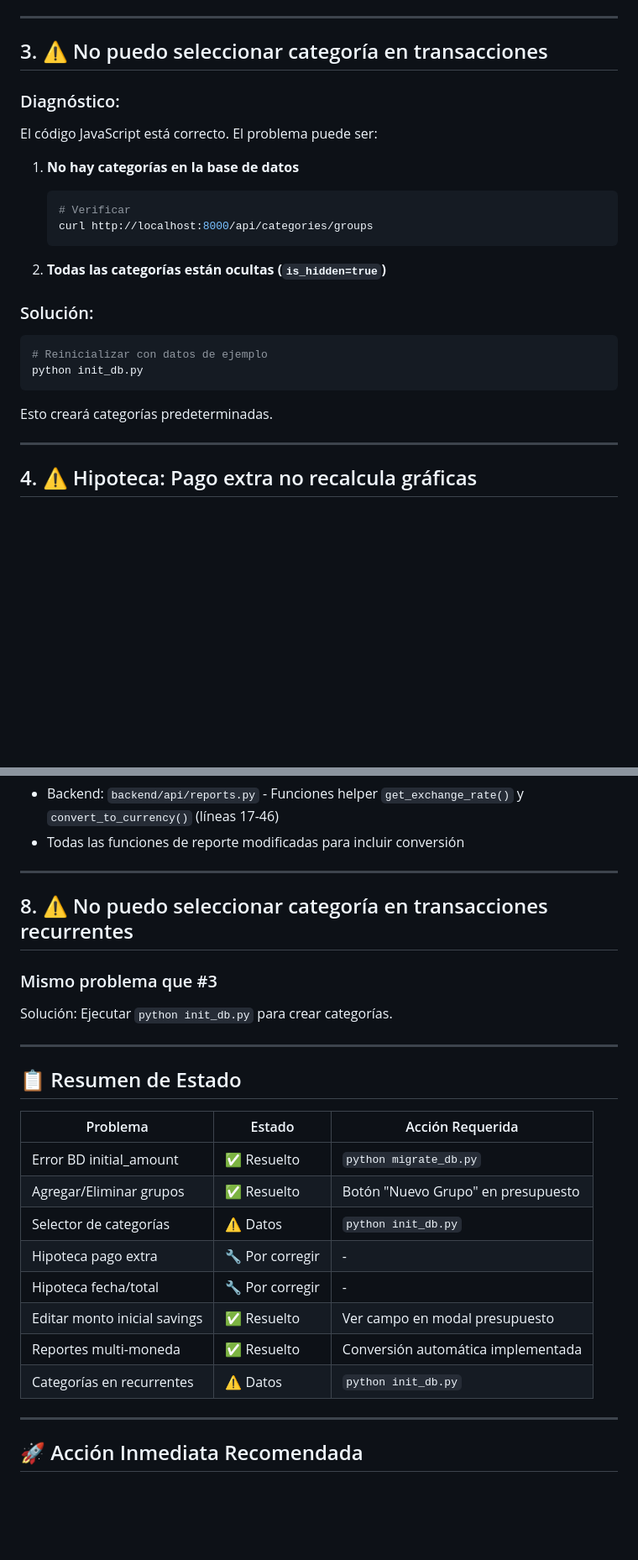
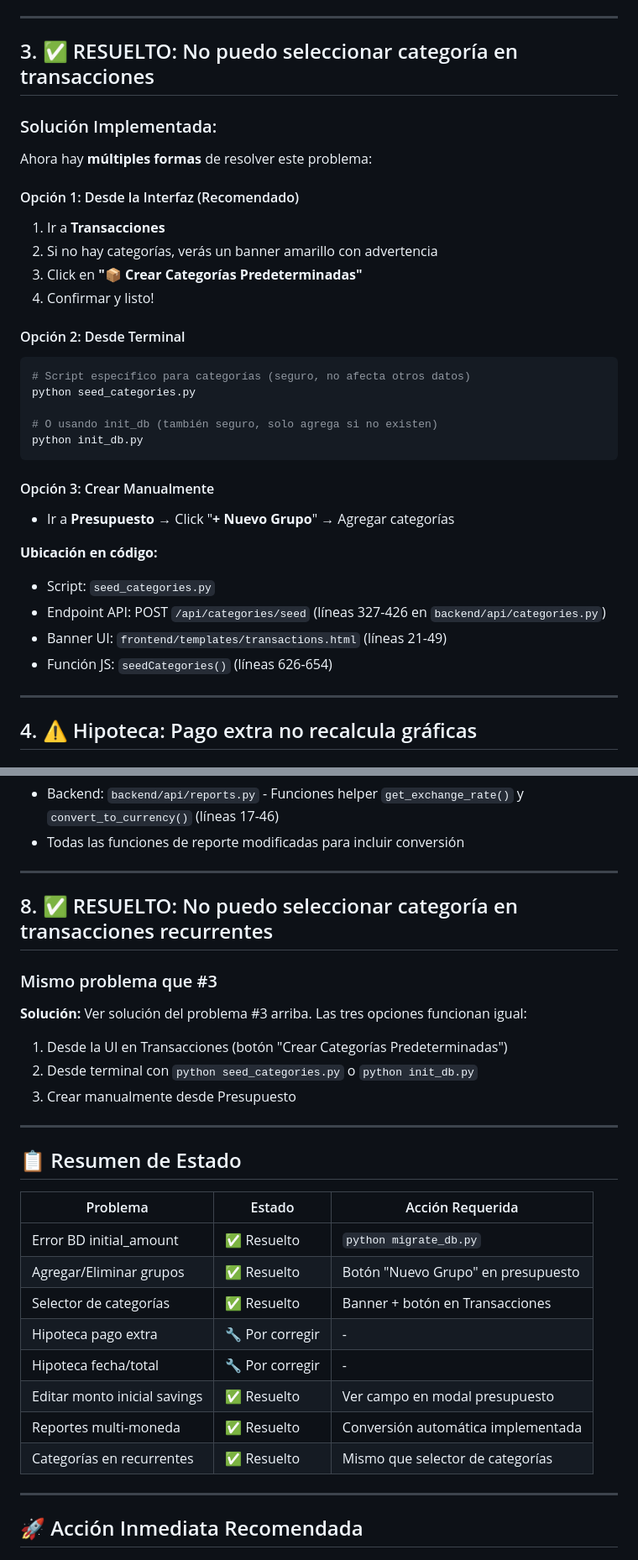
Before and after one commit to oscarems/personal_finances, a Markdown page: PROBLEMAS_Y_SOLUCIONES.md, 2 parts joined by grey strips. Shown at 84% size. Rendered like a GitHub page; blank space fills up the shorter version.

Commit message:
Actualiza documentación con problema #3 y #8 resueltos

````diff
--- a/PROBLEMAS_Y_SOLUCIONES.md
+++ b/PROBLEMAS_Y_SOLUCIONES.md
@@ -47,26 +47,35 @@ Ya puedes gestionar grupos desde la interfaz de presupuesto:
 
 ---
 
-## 3. ⚠️ No puedo seleccionar categoría en transacciones
+## 3. ✅ RESUELTO: No puedo seleccionar categoría en transacciones
 
-### Diagnóstico:
-El código JavaScript está correcto. El problema puede ser:
+### Solución Implementada:
 
-1. **No hay categorías en la base de datos**
-   ```bash
-   # Verificar
-   curl http://localhost:8000/api/categories/groups
-   ```
+Ahora hay **múltiples formas** de resolver este problema:
 
-2. **Todas las categorías están ocultas (`is_hidden=true`)**
+#### Opción 1: Desde la Interfaz (Recomendado)
+1. Ir a **Transacciones**
+2. Si no hay categorías, verás un banner amarillo con advertencia
+3. Click en **"📦 Crear Categorías Predeterminadas"**
+4. Confirmar y listo!
 
-### Solución:
+#### Opción 2: Desde Terminal
 ```bash
-# Reinicializar con datos de ejemplo
+# Script específico para categorías (seguro, no afecta otros datos)
+python seed_categories.py
+
+# O usando init_db (también seguro, solo agrega si no existen)
 python init_db.py
 ```
 
-Esto creará categorías predeterminadas.
+#### Opción 3: Crear Manualmente
+- Ir a **Presupuesto** → Click "**+ Nuevo Grupo**" → Agregar categorías
+
+**Ubicación en código:**
+- Script: `seed_categories.py`
+- Endpoint API: POST `/api/categories/seed` (líneas 327-426 en `backend/api/categories.py`)
+- Banner UI: `frontend/templates/transactions.html` (líneas 21-49)
+- Función JS: `seedCategories()` (líneas 626-654)
 
 ---
 
@@ -144,11 +153,14 @@ Los reportes ahora **incluyen TODAS las monedas** con conversión automática:
 
 ---
 
-## 8. ⚠️ No puedo seleccionar categoría en transacciones recurrentes
+## 8. ✅ RESUELTO: No puedo seleccionar categoría en transacciones recurrentes
 
 ### Mismo problema que #3
 
-Solución: Ejecutar `python init_db.py` para crear categorías.
+**Solución:** Ver solución del problema #3 arriba. Las tres opciones funcionan igual:
+1. Desde la UI en Transacciones (botón "Crear Categorías Predeterminadas")
+2. Desde terminal con `python seed_categories.py` o `python init_db.py`
+3. Crear manualmente desde Presupuesto
 
 ---
 
@@ -158,12 +170,12 @@ Solución: Ejecutar `python init_db.py` para crear categorías.
 |----------|--------|------------------|
 | Error BD initial_amount | ✅ Resuelto | `python migrate_db.py` |
 | Agregar/Eliminar grupos | ✅ Resuelto | Botón "Nuevo Grupo" en presupuesto |
-| Selector de categorías | ⚠️ Datos | `python init_db.py` |
+| Selector de categorías | ✅ Resuelto | Banner + botón en Transacciones |
 | Hipoteca pago extra | 🔧 Por corregir | - |
 | Hipoteca fecha/total | 🔧 Por corregir | - |
 | Editar monto inicial savings | ✅ Resuelto | Ver campo en modal presupuesto |
 | Reportes multi-moneda | ✅ Resuelto | Conversión automática implementada |
-| Categorías en recurrentes | ⚠️ Datos | `python init_db.py` |
+| Categorías en recurrentes | ✅ Resuelto | Mismo que selector de categorías |
 
 ---
 
````
